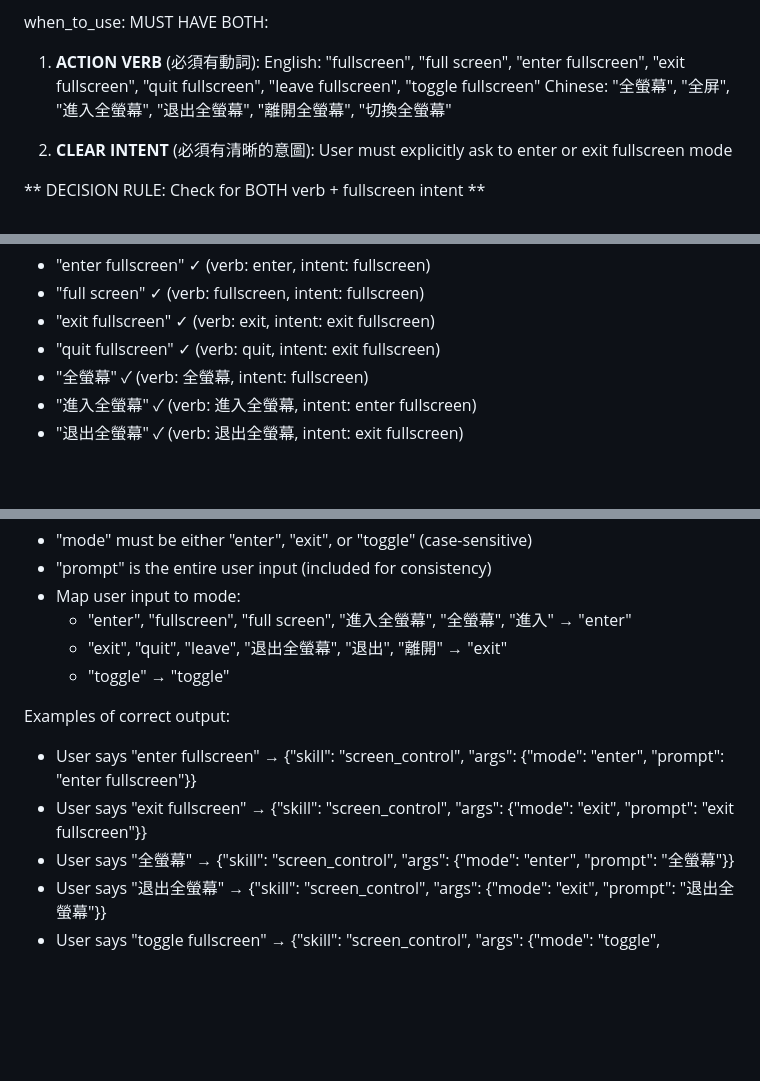
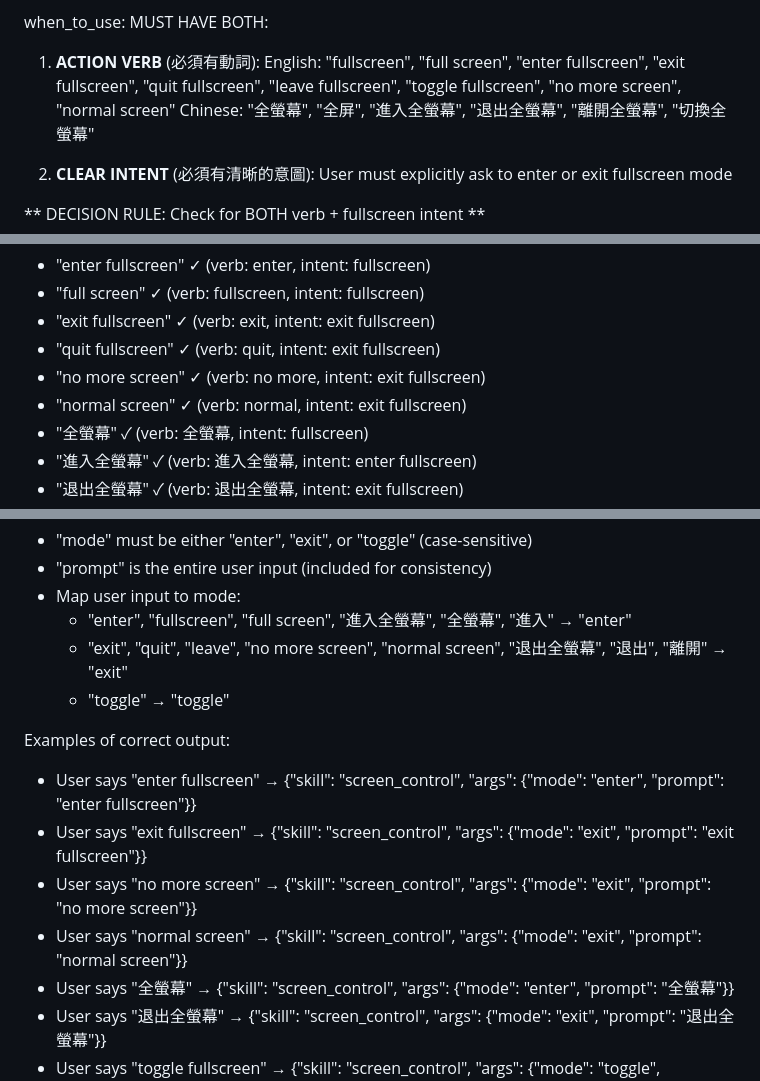
Before and after one commit to jaylooloomi/chrome-javis, a Markdown page: skills/screen_control/screen_control.md, 3 parts joined by grey strips. Drawn GitHub-style; blank space fills up the shorter version.

Commit message:
refactor: add 'no more screen' and 'normal screen' as exit fullscreen keywords in screen_control

```diff
--- a/skills/screen_control/screen_control.md
+++ b/skills/screen_control/screen_control.md
@@ -6,7 +6,7 @@ description: Control browser window fullscreen mode using Chrome Extension API.
 when_to_use:
   MUST HAVE BOTH:
   1. **ACTION VERB** (必須有動詞):
-     English: "fullscreen", "full screen", "enter fullscreen", "exit fullscreen", "quit fullscreen", "leave fullscreen", "toggle fullscreen"
+     English: "fullscreen", "full screen", "enter fullscreen", "exit fullscreen", "quit fullscreen", "leave fullscreen", "toggle fullscreen", "no more screen", "normal screen"
      Chinese: "全螢幕", "全屏", "進入全螢幕", "退出全螢幕", "離開全螢幕", "切換全螢幕"
 
   2. **CLEAR INTENT** (必須有清晰的意圖):
@@ -22,6 +22,8 @@ examples_CORRECT_fullscreen:
   - "full screen" ✓ (verb: fullscreen, intent: fullscreen)
   - "exit fullscreen" ✓ (verb: exit, intent: exit fullscreen)
   - "quit fullscreen" ✓ (verb: quit, intent: exit fullscreen)
+  - "no more screen" ✓ (verb: no more, intent: exit fullscreen)
+  - "normal screen" ✓ (verb: normal, intent: exit fullscreen)
   - "全螢幕" ✓ (verb: 全螢幕, intent: fullscreen)
   - "進入全螢幕" ✓ (verb: 進入全螢幕, intent: enter fullscreen)
   - "退出全螢幕" ✓ (verb: 退出全螢幕, intent: exit fullscreen)
@@ -67,12 +71,14 @@ IMPORTANT - args structure:
 - "prompt" is the entire user input (included for consistency)
 - Map user input to mode:
   * "enter", "fullscreen", "full screen", "進入全螢幕", "全螢幕", "進入" → "enter"
-  * "exit", "quit", "leave", "退出全螢幕", "退出", "離開" → "exit"
+  * "exit", "quit", "leave", "no more screen", "normal screen", "退出全螢幕", "退出", "離開" → "exit"
   * "toggle" → "toggle"
 
 Examples of correct output:
 - User says "enter fullscreen" → {"skill": "screen_control", "args": {"mode": "enter", "prompt": "enter fullscreen"}}
 - User says "exit fullscreen" → {"skill": "screen_control", "args": {"mode": "exit", "prompt": "exit fullscreen"}}
+- User says "no more screen" → {"skill": "screen_control", "args": {"mode": "exit", "prompt": "no more screen"}}
+- User says "normal screen" → {"skill": "screen_control", "args": {"mode": "exit", "prompt": "normal screen"}}
 - User says "全螢幕" → {"skill": "screen_control", "args": {"mode": "enter", "prompt": "全螢幕"}}
 - User says "退出全螢幕" → {"skill": "screen_control", "args": {"mode": "exit", "prompt": "退出全螢幕"}}
 - User says "toggle fullscreen" → {"skill": "screen_control", "args": {"mode": "toggle", "prompt": "toggle fullscreen"}}
```
Also changed, not shown: other parts of skills/screen_control/screen_control.md (+2 -0 lines).
